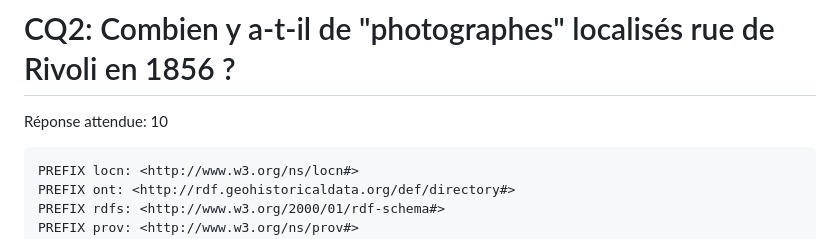
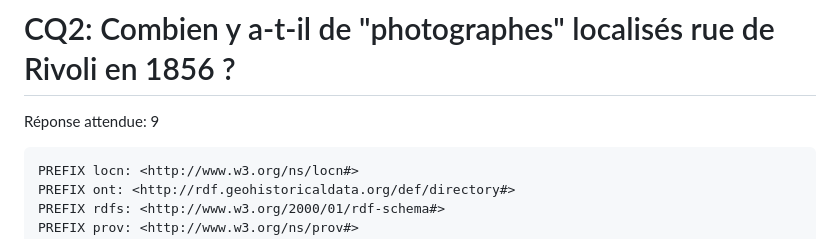
Before and after one commit to solenn-tl/photographes_soduco, a Markdown page: 7_questions_de_competence/README.md, the part around the change. Drawn GitHub-style.

Commit message:
Corrected query result 2

````diff
--- a/7_questions_de_competence/README.md
+++ b/7_questions_de_competence/README.md
@@ -18,7 +18,7 @@ select * where {
 }
 ```
 # CQ2: Combien y a-t-il de "photographes" localisés rue de Rivoli en 1856 ?
-Réponse attendue: 10
+Réponse attendue: 9
 ```
 PREFIX locn: <http://www.w3.org/ns/locn#>
 PREFIX ont: <http://rdf.geohistoricaldata.org/def/directory#>
````
